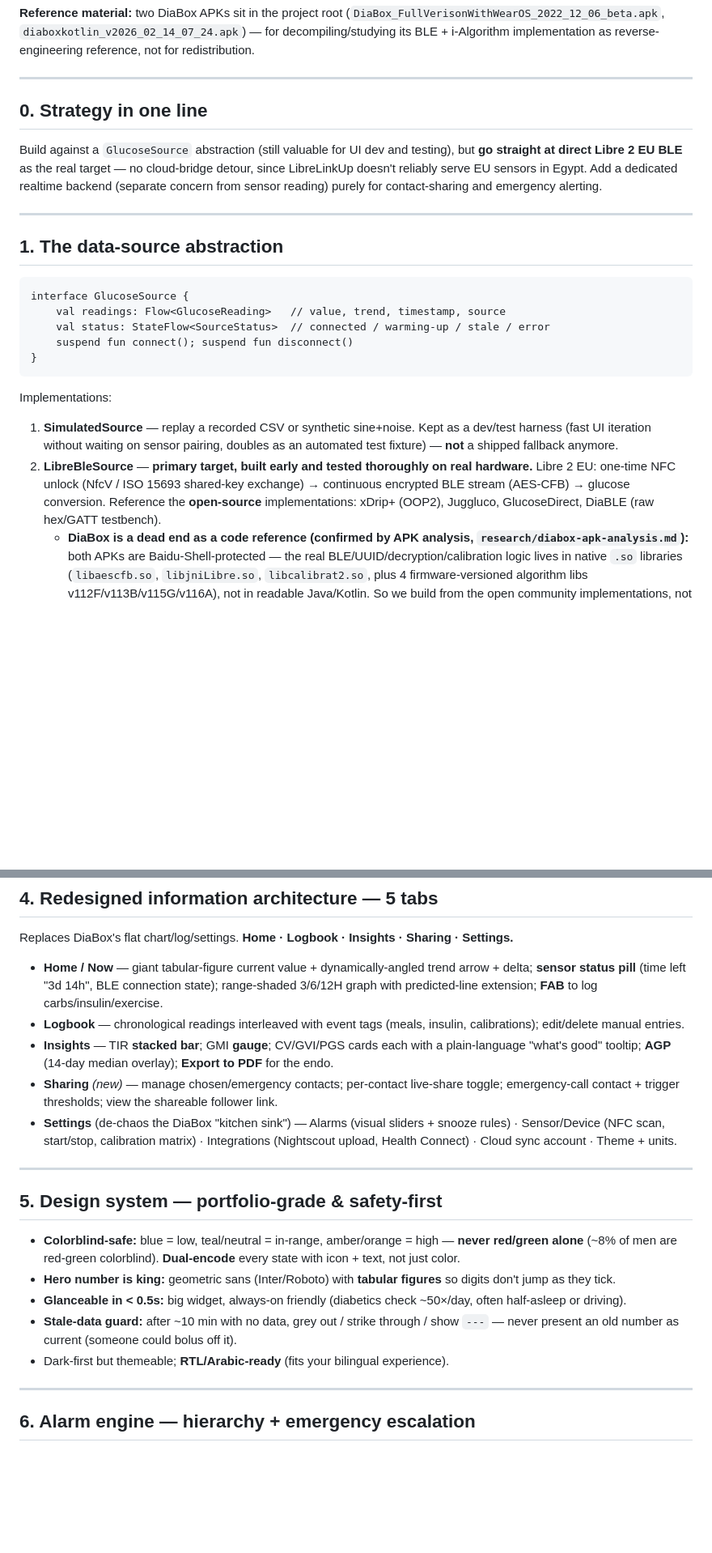
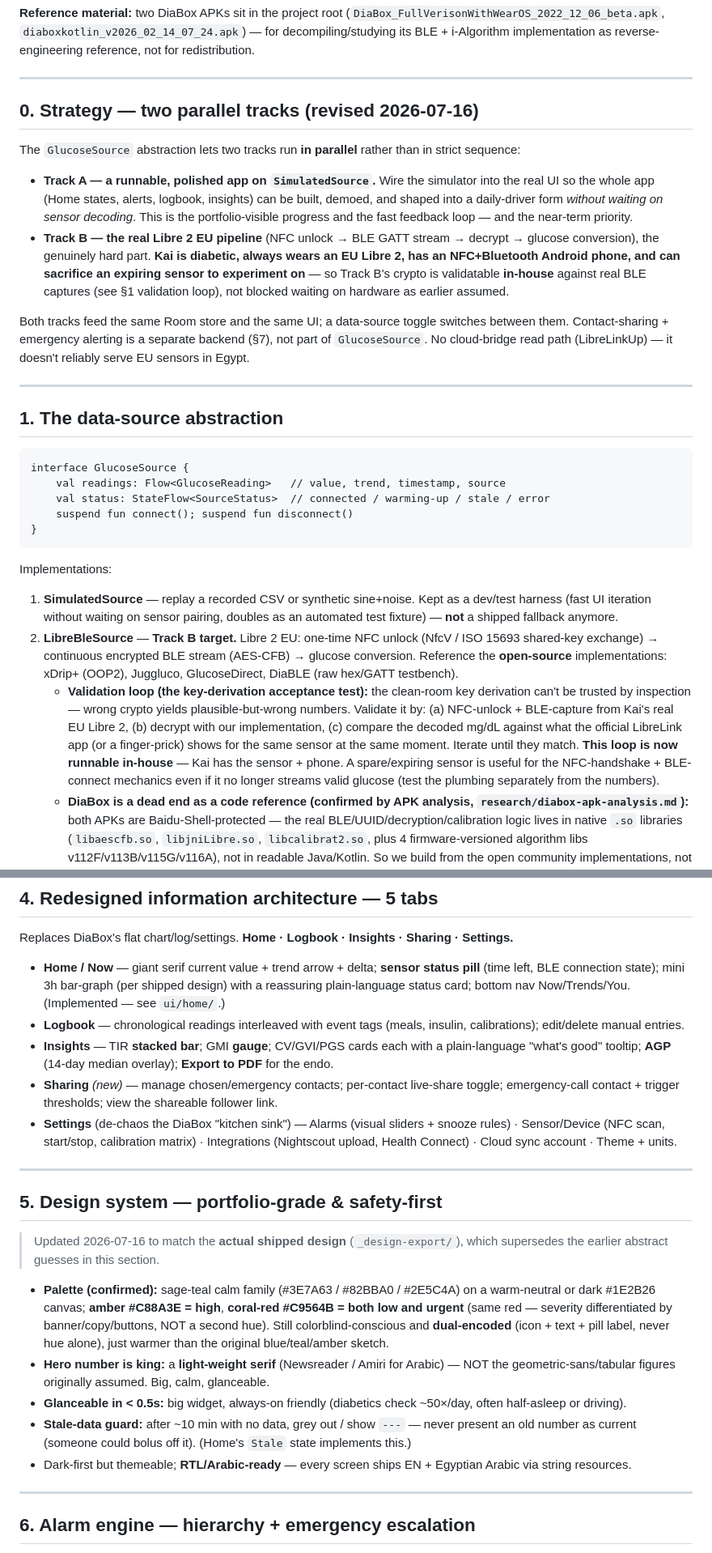
Before and after one commit to khairyKY/sukoon, a Markdown page: docs/PLAN.md, 2 parts joined by grey strips. Shown at 81% size. Rendered like a GitHub page; blank space fills up the shorter version.

Commit message:
docs(plan): re-plan to two parallel tracks; fix design-section drift
- Strategy/roadmap now run Track A (SimulatedSource -> runnable app,
  near-term priority) and Track B (real Libre 2 pipeline) in parallel
  rather than in strict sequence. Hardware is available in-house, so the
  key-derivation validation loop (capture real BLE, decrypt, compare vs
  LibreLink, iterate) is no longer a blocker.
- Documented that validation loop explicitly in §1.
- Fixed §4/§5 drift: they described the pre-design abstract palette
  (blue/teal/amber, tabular geometric-sans hero). Corrected to the
  actually-shipped design — sage-teal, serif hero, low/urgent share one
  red.

````diff
--- a/docs/PLAN.md
+++ b/docs/PLAN.md
@@ -10,8 +10,13 @@ Sources: two Gemini deep-research reports in `research/` — `report-tech.md` (h
 
 ---
 
-## 0. Strategy in one line
-Build against a `GlucoseSource` abstraction (still valuable for UI dev and testing), but **go straight at direct Libre 2 EU BLE** as the real target — no cloud-bridge detour, since LibreLinkUp doesn't reliably serve EU sensors in Egypt. Add a dedicated realtime backend (separate concern from sensor reading) purely for contact-sharing and emergency alerting.
+## 0. Strategy — two parallel tracks (revised 2026-07-16)
+The `GlucoseSource` abstraction lets two tracks run **in parallel** rather than in strict sequence:
+
+- **Track A — a runnable, polished app on `SimulatedSource`.** Wire the simulator into the real UI so the whole app (Home states, alerts, logbook, insights) can be built, demoed, and shaped into a daily-driver form *without waiting on sensor decoding*. This is the portfolio-visible progress and the fast feedback loop — and the near-term priority.
+- **Track B — the real Libre 2 EU pipeline** (NFC unlock → BLE GATT stream → decrypt → glucose conversion), the genuinely hard part. **Kai is diabetic, always wears an EU Libre 2, has an NFC+Bluetooth Android phone, and can sacrifice an expiring sensor to experiment on** — so Track B's crypto is validatable **in-house** against real BLE captures (see §1 validation loop), not blocked waiting on hardware as earlier assumed.
+
+Both tracks feed the same Room store and the same UI; a data-source toggle switches between them. Contact-sharing + emergency alerting is a separate backend (§7), not part of `GlucoseSource`. No cloud-bridge read path (LibreLinkUp) — it doesn't reliably serve EU sensors in Egypt.
 
 ---
 
@@ -25,7 +30,8 @@ interface GlucoseSource {
 ```
 Implementations:
 1. **SimulatedSource** — replay a recorded CSV or synthetic sine+noise. Kept as a dev/test harness (fast UI iteration without waiting on sensor pairing, doubles as an automated test fixture) — **not** a shipped fallback anymore.
-2. **LibreBleSource** — **primary target, built early and tested thoroughly on real hardware.** Libre 2 EU: one-time NFC unlock (NfcV / ISO 15693 shared-key exchange) → continuous encrypted BLE stream (AES-CFB) → glucose conversion. Reference the **open-source** implementations: xDrip+ (OOP2), Juggluco, GlucoseDirect, DiaBLE (raw hex/GATT testbench).
+2. **LibreBleSource** — **Track B target.** Libre 2 EU: one-time NFC unlock (NfcV / ISO 15693 shared-key exchange) → continuous encrypted BLE stream (AES-CFB) → glucose conversion. Reference the **open-source** implementations: xDrip+ (OOP2), Juggluco, GlucoseDirect, DiaBLE (raw hex/GATT testbench).
+   - **Validation loop (the key-derivation acceptance test):** the clean-room key derivation can't be trusted by inspection — wrong crypto yields plausible-but-wrong numbers. Validate it by: (a) NFC-unlock + BLE-capture from Kai's real EU Libre 2, (b) decrypt with our implementation, (c) compare the decoded mg/dL against what the official LibreLink app (or a finger-prick) shows for the same sensor at the same moment. Iterate until they match. **This loop is now runnable in-house** — Kai has the sensor + phone. A spare/expiring sensor is useful for the NFC-handshake + BLE-connect mechanics even if it no longer streams valid glucose (test the plumbing separately from the numbers).
    - **DiaBox is a dead end as a code reference (confirmed by APK analysis, `research/diabox-apk-analysis.md`):** both APKs are Baidu-Shell-protected — the real BLE/UUID/decryption/calibration logic lives in native `.so` libraries (`libaescfb.so`, `libjniLibre.so`, `libcalibrat2.so`, plus 4 firmware-versioned algorithm libs v112F/v113B/v115G/v116A), not in readable Java/Kotlin. So we build from the open community implementations, not from DiaBox.
    - **Calibration** ("i-Algorithm") is independently reimplementable — DiaBox cites paper **PMC4764224** (least-squares regression); implement as capped time-weighted linear regression (see §8 caps).
    - Adopt DiaBox's **sensor auto-detection** pattern: EU BLE-Direct vs US/CA/Sense vs NFC-only paths (we only need EU BLE-Direct now, but structure for it).
@@ -62,7 +68,7 @@ Deterministic math = clean unit tests. Capture:
 ## 4. Redesigned information architecture — 5 tabs
 Replaces DiaBox's flat chart/log/settings. **Home · Logbook · Insights · Sharing · Settings.**
 
-- **Home / Now** — giant tabular-figure current value + dynamically-angled trend arrow + delta; **sensor status pill** (time left "3d 14h", BLE connection state); range-shaded 3/6/12H graph with predicted-line extension; **FAB** to log carbs/insulin/exercise.
+- **Home / Now** — giant serif current value + trend arrow + delta; **sensor status pill** (time left, BLE connection state); mini 3h bar-graph (per shipped design) with a reassuring plain-language status card; bottom nav Now/Trends/You. (Implemented — see `ui/home/`.)
 - **Logbook** — chronological readings interleaved with event tags (meals, insulin, calibrations); edit/delete manual entries.
 - **Insights** — TIR **stacked bar**; GMI **gauge**; CV/GVI/PGS cards each with a plain-language "what's good" tooltip; **AGP** (14-day median overlay); **Export to PDF** for the endo.
 - **Sharing** *(new)* — manage chosen/emergency contacts; per-contact live-share toggle; emergency-call contact + trigger thresholds; view the shareable follower link.
@@ -71,11 +77,12 @@ Replaces DiaBox's flat chart/log/settings. **Home · Logbook · Insights · Shar
 ---
 
 ## 5. Design system — portfolio-grade & safety-first
-- **Colorblind-safe:** blue = low, teal/neutral = in-range, amber/orange = high — **never red/green alone** (~8% of men are red-green colorblind). **Dual-encode** every state with icon + text, not just color.
-- **Hero number is king:** geometric sans (Inter/Roboto) with **tabular figures** so digits don't jump as they tick.
+> Updated 2026-07-16 to match the **actual shipped design** (`_design-export/`), which supersedes the earlier abstract guesses in this section.
+- **Palette (confirmed):** sage-teal calm family (#3E7A63 / #82BBA0 / #2E5C4A) on a warm-neutral or dark #1E2B26 canvas; **amber #C88A3E = high**, **coral-red #C9564B = both low and urgent** (same red — severity differentiated by banner/copy/buttons, NOT a second hue). Still colorblind-conscious and **dual-encoded** (icon + text + pill label, never hue alone), just warmer than the original blue/teal/amber sketch.
+- **Hero number is king:** a **light-weight serif** (Newsreader / Amiri for Arabic) — NOT the geometric-sans/tabular figures originally assumed. Big, calm, glanceable.
 - **Glanceable in < 0.5s:** big widget, always-on friendly (diabetics check ~50×/day, often half-asleep or driving).
-- **Stale-data guard:** after ~10 min with no data, grey out / strike through / show `---` — never present an old number as current (someone could bolus off it).
-- Dark-first but themeable; **RTL/Arabic-ready** (fits your bilingual experience).
+- **Stale-data guard:** after ~10 min with no data, grey out / show `---` — never present an old number as current (someone could bolus off it). (Home's `Stale` state implements this.)
+- Dark-first but themeable; **RTL/Arabic-ready** — every screen ships EN + Egyptian Arabic via string resources.
 
 ---
 
````
Also changed, not shown: other parts of docs/PLAN.md (+7 -3 lines).
